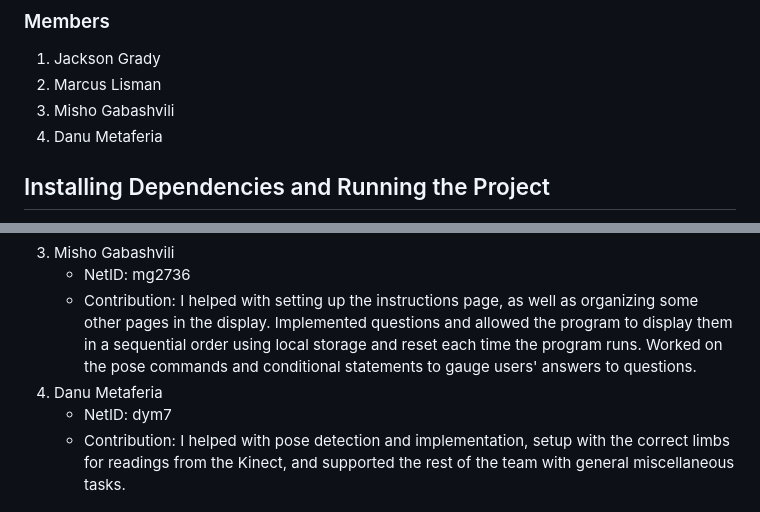
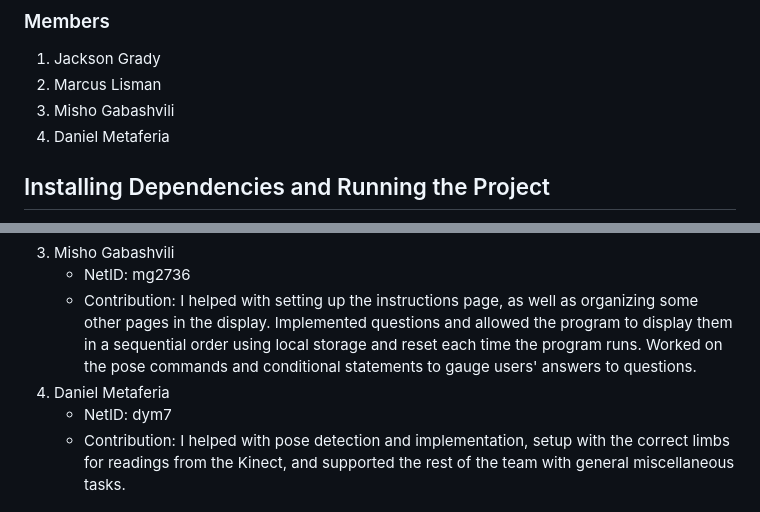
Before and after one commit to jacksongrady/hci-project-group, a Markdown page: README.md, 2 parts joined by grey strips. Rendered like a GitHub page.

```diff
--- a/README.md
+++ b/README.md
@@ -5,7 +5,7 @@
 1. Jackson Grady
 2. Marcus Lisman
 3. Misho Gabashvili
-4. Danu Metaferia
+4. Daniel Metaferia
 
 ## Installing Dependencies and Running the Project
 <p>No additional dependencies are required for this project. It integrates p5.js with normal vanilla JavaScript, HTMl, CSS (with Bootstrap integrated for formatting), but as for additional dependencies, everything the project needs to run is already imported and included in the project files. The project runs as intended by the standard TV upload system discussed in class and used for installation testing.</p>
@@ -35,6 +35,6 @@
 3. Misho Gabashvili
     - NetID: mg2736
     - Contribution: I helped with setting up the instructions page, as well as organizing some other pages in the display. Implemented questions and allowed the program to display them in a sequential order using local storage and reset each time the program runs. Worked on the pose commands and conditional statements to gauge users' answers to questions.
- 4. Danu Metaferia
+ 4. Daniel Metaferia
     - NetID: dym7
     - Contribution: I helped with pose detection and implementation, setup with the correct limbs for readings from the Kinect, and supported the rest of the team with general miscellaneous tasks.
```
